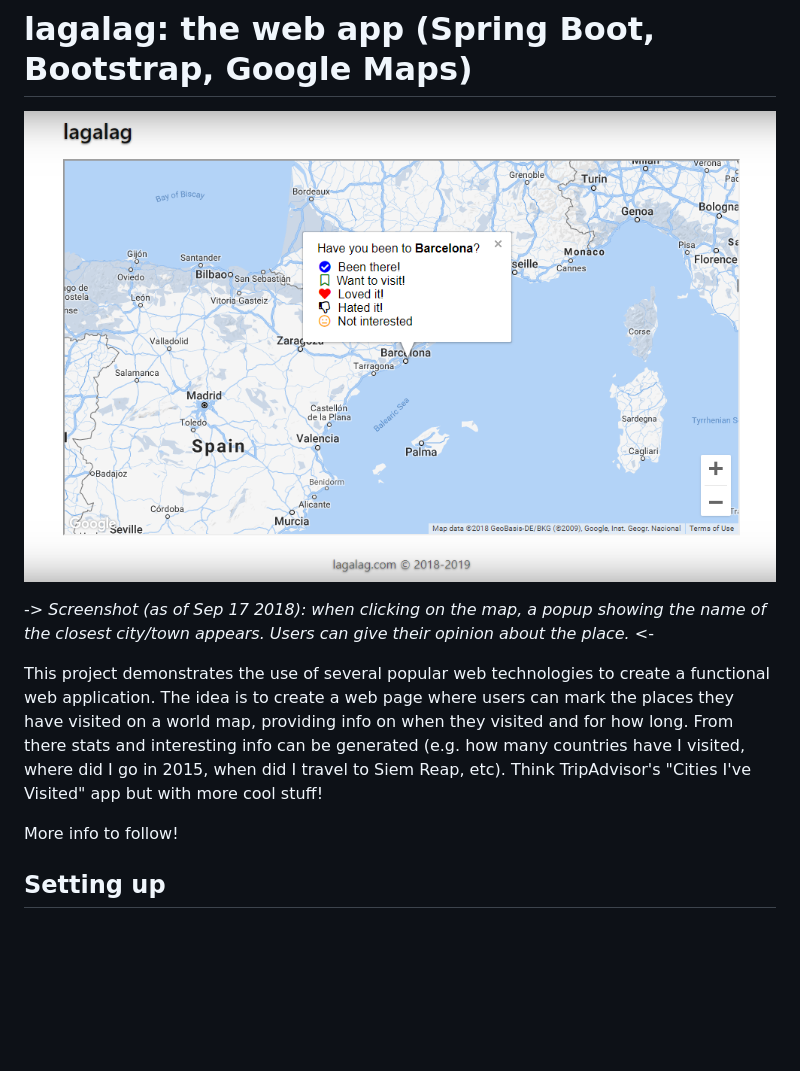
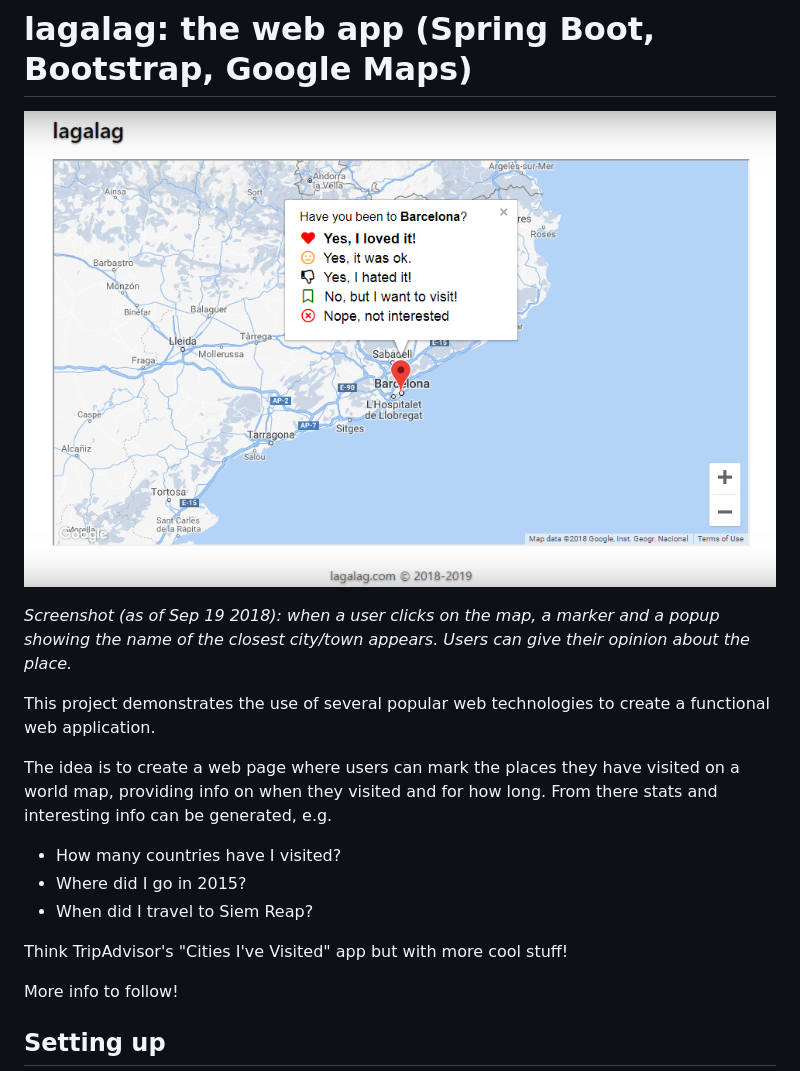
Before and after one commit to linovaldivia/lagalag, a Markdown page: README.md, the part around the change. Drawn GitHub-style; pictures changed too: screenshots/mainscreen.png; blank space fills up the shorter version.

Commit message:
Updated README and screenshot

```diff
--- a/README.md
+++ b/README.md
@@ -2,10 +2,17 @@
 
 ![screenshot](/screenshots/mainscreen.png)
 
--> _Screenshot (as of Sep 17 2018): when clicking on the map, a popup showing the name of the closest city/town appears. Users can give their opinion about the place._ <-
+_Screenshot (as of Sep 19 2018): when a user clicks on the map, a marker and a popup showing the name of the closest city/town appears. Users can give their opinion about the place._
 
 This project demonstrates the use of several popular web technologies to create a functional web application.
-The idea is to create a web page where users can mark the places they have visited on a world map, providing info on when they visited and for how long. From there stats and interesting info can be generated (e.g. how many countries have I visited, where did I go in 2015, when did I travel to Siem Reap, etc). Think TripAdvisor's "Cities I've Visited" app but with more cool stuff!
+
+The idea is to create a web page where users can mark the places they have visited on a world map, providing info on when they visited and for how long. From there stats and interesting info can be generated, e.g.
+
+* How many countries have I visited?
+* Where did I go in 2015?
+* When did I travel to Siem Reap?
+
+Think TripAdvisor's "Cities I've Visited" app but with more cool stuff!
 
 More info to follow!
 
```
